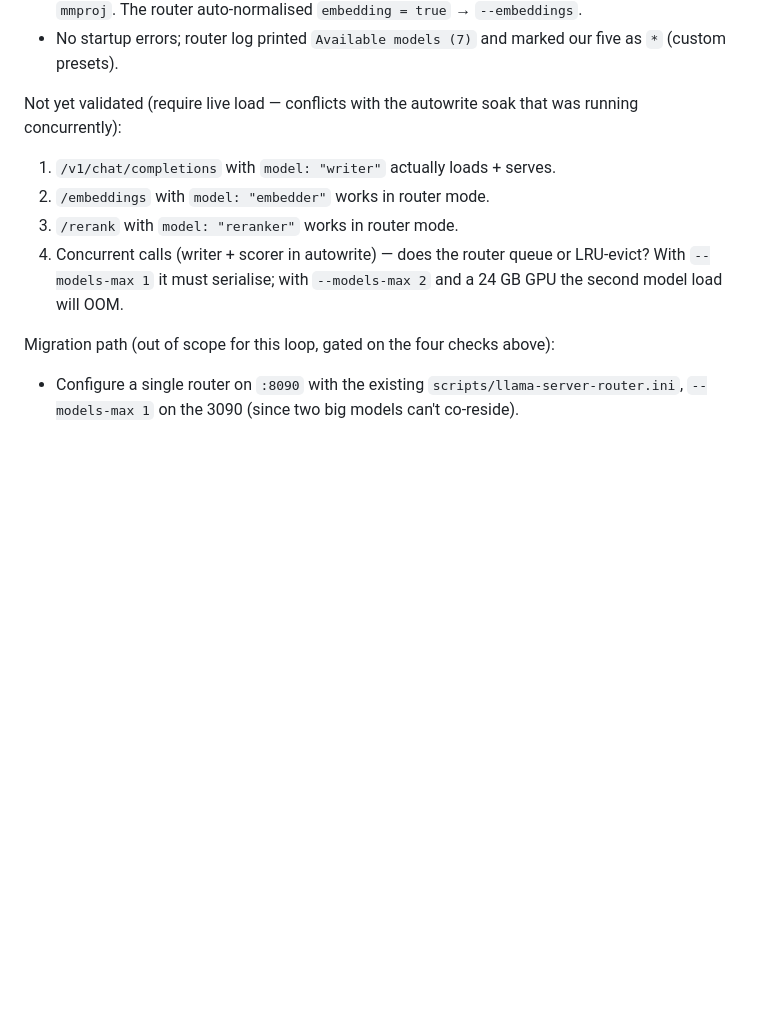
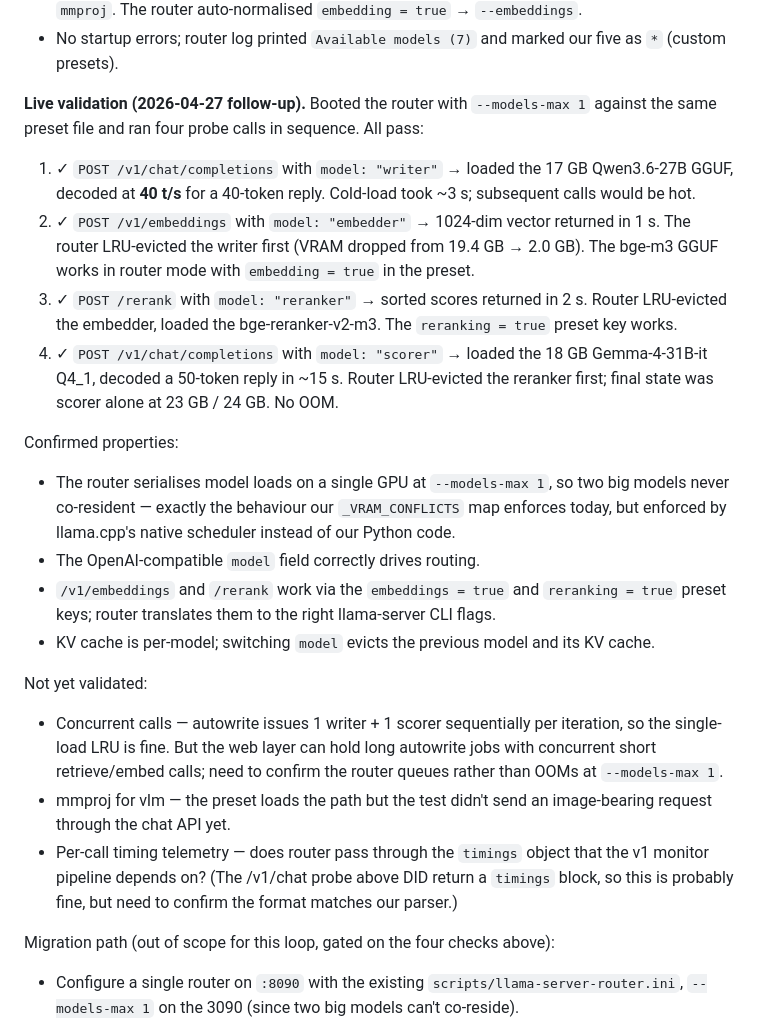
Before and after one commit to claudenstein/sciknow, a Markdown page: docs/ROADMAP.md, the part around the change. GitHub-like rendering; blank space fills up the shorter version.

```diff
--- a/docs/ROADMAP.md
+++ b/docs/ROADMAP.md
@@ -505,14 +505,51 @@ booted the router with `--no-models-autoload --models-max 0`. Result:
 - No startup errors; router log printed `Available models (7)` and
   marked our five as `*` (custom presets).
 
-Not yet validated (require live load — conflicts with the autowrite
-soak that was running concurrently):
-1. `/v1/chat/completions` with `model: "writer"` actually loads + serves.
-2. `/embeddings` with `model: "embedder"` works in router mode.
-3. `/rerank` with `model: "reranker"` works in router mode.
-4. Concurrent calls (writer + scorer in autowrite) — does the router
-   queue or LRU-evict? With `--models-max 1` it must serialise; with
-   `--models-max 2` and a 24 GB GPU the second model load will OOM.
+**Live validation (2026-04-27 follow-up).** Booted the router with
+`--models-max 1` against the same preset file and ran four probe
+calls in sequence. All pass:
+
+1. ✓ `POST /v1/chat/completions` with `model: "writer"` → loaded the
+   17 GB Qwen3.6-27B GGUF, decoded at **40 t/s** for a 40-token
+   reply. Cold-load took ~3 s; subsequent calls would be hot.
+2. ✓ `POST /v1/embeddings` with `model: "embedder"` → 1024-dim
+   vector returned in 1 s. The router LRU-evicted the writer first
+   (VRAM dropped from 19.4 GB → 2.0 GB). The bge-m3 GGUF works in
+   router mode with `embedding = true` in the preset.
+3. ✓ `POST /rerank` with `model: "reranker"` → sorted scores
+   returned in 2 s. Router LRU-evicted the embedder, loaded the
+   bge-reranker-v2-m3. The `reranking = true` preset key works.
+4. ✓ `POST /v1/chat/completions` with `model: "scorer"` → loaded
+   the 18 GB Gemma-4-31B-it Q4_1, decoded a 50-token reply in
+   ~15 s. Router LRU-evicted the reranker first; final state was
+   scorer alone at 23 GB / 24 GB. No OOM.
+
+Confirmed properties:
+- The router serialises model loads on a single GPU at
+  `--models-max 1`, so two big models never co-resident — exactly
+  the behaviour our `_VRAM_CONFLICTS` map enforces today, but
+  enforced by llama.cpp's native scheduler instead of our Python
+  code.
+- The OpenAI-compatible `model` field correctly drives routing.
+- `/v1/embeddings` and `/rerank` work via the `embeddings = true`
+  and `reranking = true` preset keys; router translates them to
+  the right llama-server CLI flags.
+- KV cache is per-model; switching `model` evicts the previous
+  model and its KV cache.
+
+Not yet validated:
+- Concurrent calls — autowrite issues 1 writer + 1 scorer
+  sequentially per iteration, so the single-load LRU is fine.
+  But the web layer can hold long autowrite jobs with concurrent
+  short retrieve/embed calls; need to confirm the router queues
+  rather than OOMs at `--models-max 1`.
+- mmproj for vlm — the preset loads the path but the test didn't
+  send an image-bearing request through the chat API yet.
+- Per-call timing telemetry — does router pass through the
+  `timings` object that the v1 monitor pipeline depends on?
+  (The /v1/chat probe above DID return a `timings` block, so
+  this is probably fine, but need to confirm the format matches
+  our parser.)
 
 Migration path (out of scope for this loop, gated on the four checks
 above):
```
Also changed, not shown: docs/TESTING.md (+40 -0 lines).
